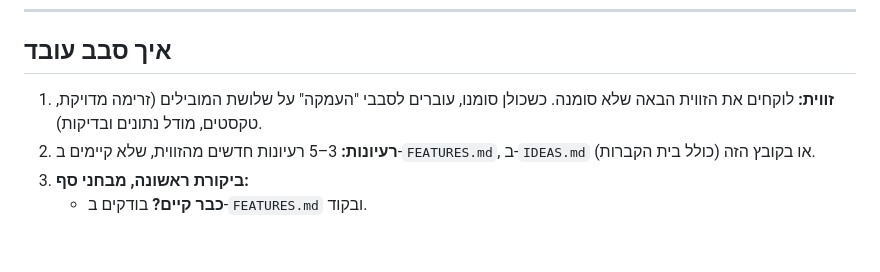
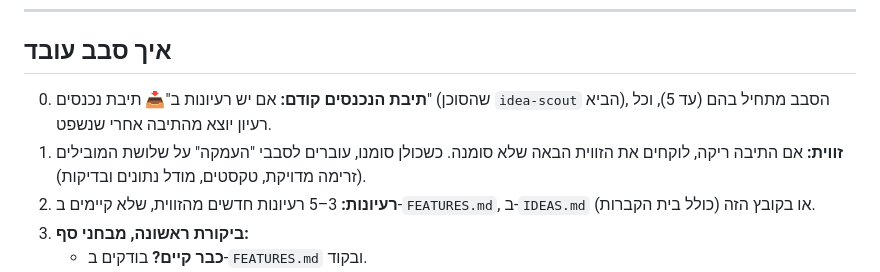
Before and after one commit to rost1234/rost1234, a Markdown page: momentum/IDEAS-LAB.md, the part around one of its changes. Rendered like a GitHub page; blank space fills up the shorter version.

```diff
--- a/momentum/IDEAS-LAB.md
+++ b/momentum/IDEAS-LAB.md
@@ -11,7 +11,8 @@
 
 ## איך סבב עובד
 
-1. **זווית:** לוקחים את הזווית הבאה שלא סומנה. כשכולן סומנו, עוברים לסבבי "העמקה" על שלושת המובילים (זרימה מדויקת, טקסטים, מודל נתונים ובדיקות).
+0. **תיבת הנכנסים קודם:** אם יש רעיונות ב"📥 תיבת נכנסים" (שהסוכן `idea-scout` הביא), הסבב מתחיל בהם (עד 5), וכל רעיון יוצא מהתיבה אחרי שנשפט.
+1. **זווית:** אם התיבה ריקה, לוקחים את הזווית הבאה שלא סומנה. כשכולן סומנו, עוברים לסבבי "העמקה" על שלושת המובילים (זרימה מדויקת, טקסטים, מודל נתונים ובדיקות).
 2. **רעיונות:** 3–5 רעיונות חדשים מהזווית, שלא קיימים ב-`FEATURES.md`, ב-`IDEAS.md` או בקובץ הזה (כולל בית הקברות).
 3. **ביקורת ראשונה, מבחני סף:**
    - **כבר קיים?** בודקים ב-`FEATURES.md` ובקוד.
```
Also changed, not shown: other parts of momentum/IDEAS-LAB.md (+26 -0 lines).
